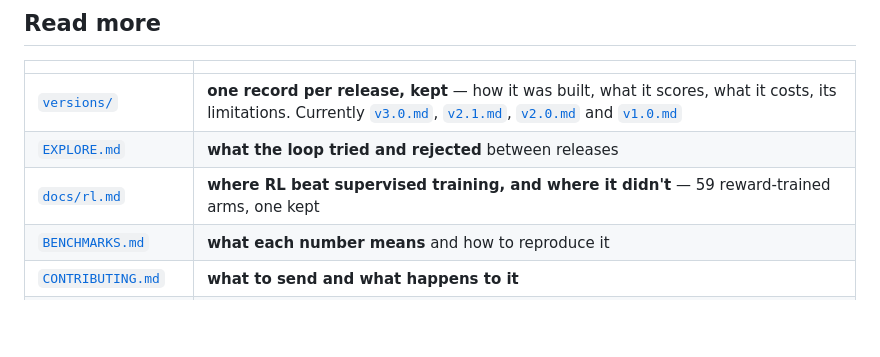
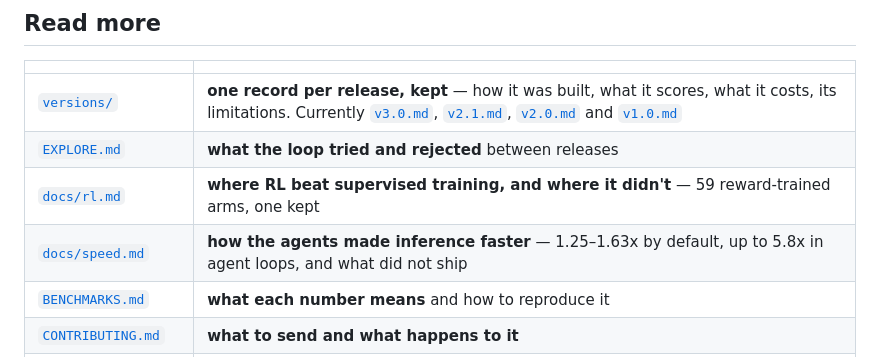
Before and after one commit to Shanghua-Gao/RSI-Jev, a Markdown page: README.md, the part around the change. GitHub-like rendering; blank space fills up the shorter version.

Commit message:
docs: how the agents made inference faster (speed.md)
Co-Authored-By: AutoScientists (https://shgao.site)

```diff
--- a/README.md
+++ b/README.md
@@ -215,6 +215,7 @@ Thank you to the people who have sent that feedback:
 | [`versions/`](versions/) | **one record per release, kept** — how it was built, what it scores, what it costs, its limitations. Currently [`v3.0.md`](versions/v3.0.md), [`v2.1.md`](versions/v2.1.md), [`v2.0.md`](versions/v2.0.md) and [`v1.0.md`](versions/v1.0.md) |
 | [`EXPLORE.md`](EXPLORE.md) | **what the loop tried and rejected** between releases |
 | [`docs/rl.md`](docs/rl.md) | **where RL beat supervised training, and where it didn't** — 59 reward-trained arms, one kept |
+| [`docs/speed.md`](docs/speed.md) | **how the agents made inference faster** — 1.25–1.63x by default, up to 5.8x in agent loops, and what did not ship |
 | [`BENCHMARKS.md`](BENCHMARKS.md) | **what each number means** and how to reproduce it |
 | [`CONTRIBUTING.md`](CONTRIBUTING.md) | **what to send and what happens to it** |
 | [`serve/README.md`](serve/README.md) | **the HTTP API** — copied from Jev exactly, except where stated |
```
Also changed, not shown: docs/inference.md (+2 -0 lines), docs/speed.md (added, +121 -0 lines).
